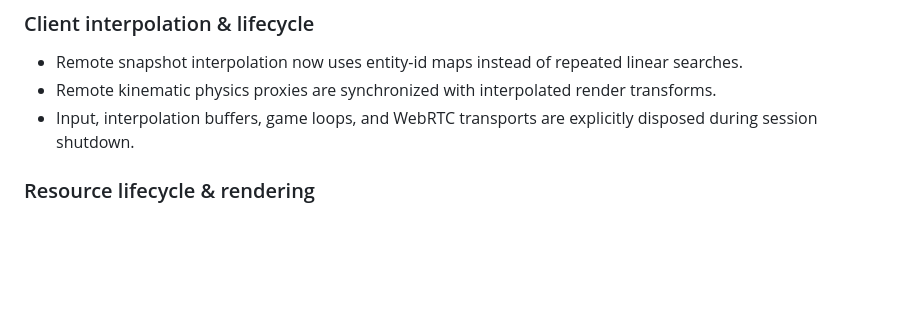
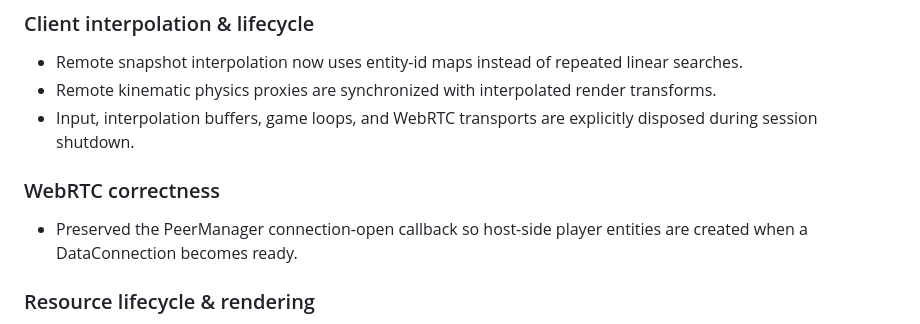
Before and after one commit to AminBrave/browser-fps-p2p, a Markdown page: CHANGELOG.md, the part around the change. Rendered like a GitHub page; blank space fills up the shorter version.

Commit message:
fix: document PeerJS connection lifecycle correction

```diff
--- a/CHANGELOG.md
+++ b/CHANGELOG.md
@@ -21,6 +21,9 @@ All notable changes to **browser-fps-p2p** are documented here.
 - Remote snapshot interpolation now uses entity-id maps instead of repeated linear searches.
 - Remote kinematic physics proxies are synchronized with interpolated render transforms.
 - Input, interpolation buffers, game loops, and WebRTC transports are explicitly disposed during session shutdown.
+
+### WebRTC correctness
+- Preserved the PeerManager connection-open callback so host-side player entities are created when a DataConnection becomes ready.
 
 ### Resource lifecycle & rendering
 - Scene shutdown now disposes unique Three.js geometries, materials, textures, renderer lists, and the canvas.
```
